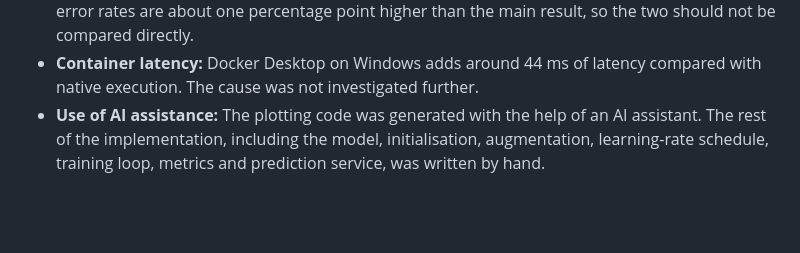
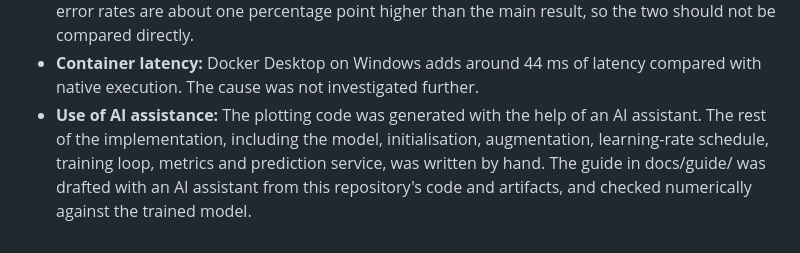
Before and after one commit to Fyl3x/resnet-cifar10, a Markdown page: README.md, the part around the change. Rendered like a GitHub page; blank space fills up the shorter version.

Commit message:
Credit AI assistance for the guide in README

```diff
--- a/README.md
+++ b/README.md
@@ -198,3 +198,4 @@ python -m pytest
 - **Ablation split:** The four ablation runs used 45k training images instead of the full 50k. Their test error rates are about one percentage point higher than the main result, so the two should not be compared directly.
 - **Container latency:** Docker Desktop on Windows adds around 44 ms of latency compared with native execution. The cause was not investigated further.
 - **Use of AI assistance:** The plotting code was generated with the help of an AI assistant. The rest of the implementation, including the model, initialisation, augmentation, learning-rate schedule, training loop, metrics and prediction service, was written by hand.
+   The guide in docs/guide/ was drafted with an AI assistant from this repository's code and artifacts, and checked numerically against the trained model.
```
